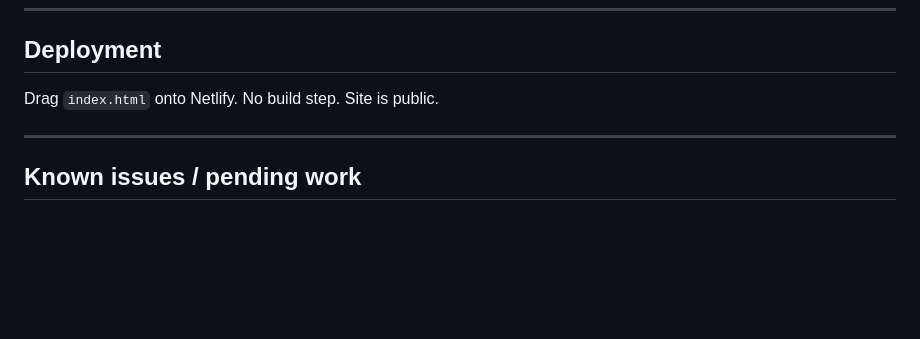
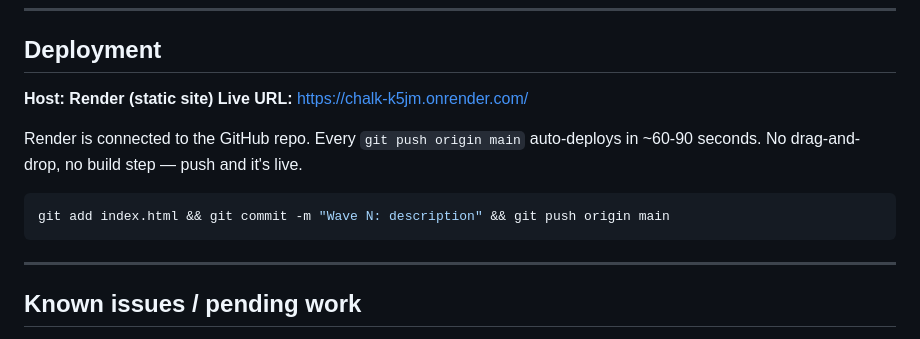
Before and after one commit to stevemckeon64-blip/chalk, a Markdown page: CLAUDE.md, the part around the change. Drawn GitHub-style; blank space fills up the shorter version.

Commit message:
docs: correct deployment section — Render auto-deploy from main, not Netlify drag-and-drop
Co-Authored-By: Claude Sonnet 5 <noreply@anthropic.com>

````diff
--- a/CLAUDE.md
+++ b/CLAUDE.md
@@ -133,7 +133,14 @@ function calcPayout(stake, odds) // returns potential payout
 ---
 
 ## Deployment
-Drag `index.html` onto Netlify. No build step. Site is public.
+**Host: Render (static site)**
+**Live URL:** https://chalk-k5jm.onrender.com/
+
+Render is connected to the GitHub repo. Every `git push origin main` auto-deploys in ~60-90 seconds. No drag-and-drop, no build step — push and it's live.
+
+```bash
+git add index.html && git commit -m "Wave N: description" && git push origin main
+```
 
 ---
 
````
